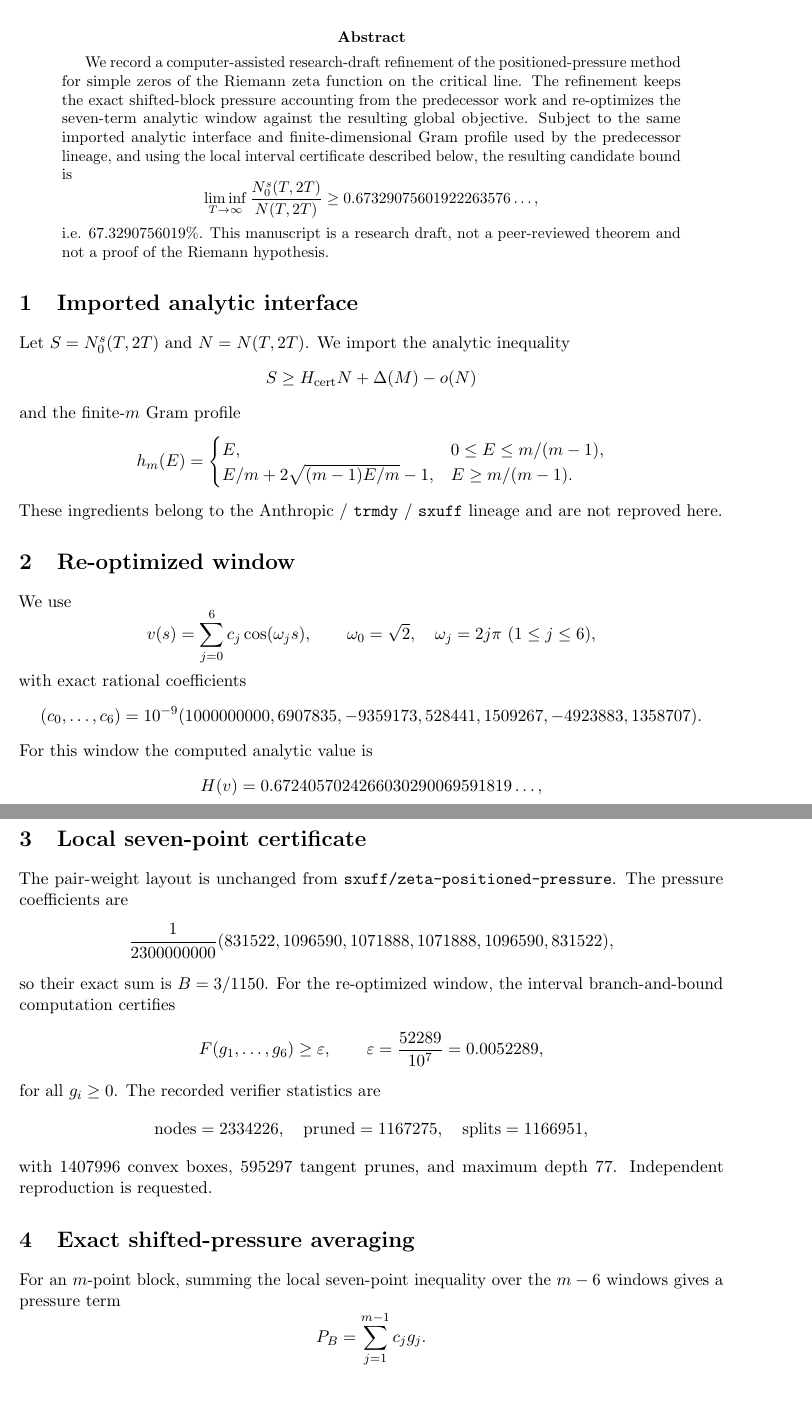
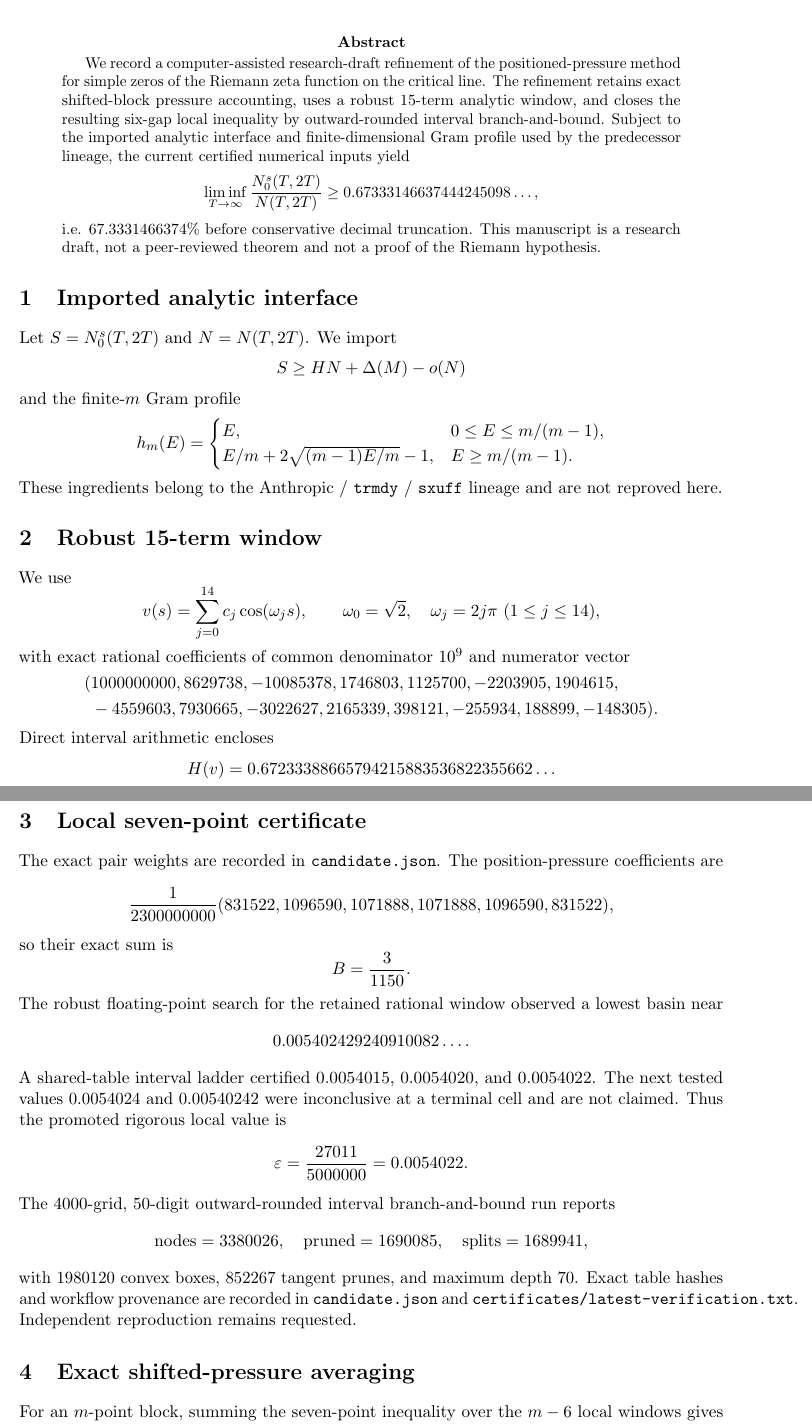
Before and after one commit to AMTOPA/zeta-exact-pressure, a LaTeX paper (paper/main.tex): two parts of pages 1 and 2 of 3, joined at a grey line, cut so that both start at the same text, the shorter picture padded with empty space. Compiled offline with pdfLaTeX.

Commit message:
Bring manuscript to 67.3331466374 record

```diff
--- a/paper/main.tex
+++ b/paper/main.tex
@@ -11,17 +11,18 @@
 \maketitle
 
 \begin{abstract}
-We record a computer-assisted research-draft refinement of the positioned-pressure method for simple zeros of the Riemann zeta function on the critical line. The refinement keeps the exact shifted-block pressure accounting from the predecessor work and re-optimizes the seven-term analytic window against the resulting global objective. Subject to the same imported analytic interface and finite-dimensional Gram profile used by the predecessor lineage, and using the local interval certificate described below, the resulting candidate bound is
+We record a computer-assisted research-draft refinement of the positioned-pressure method for simple zeros of the Riemann zeta function on the critical line. The refinement retains exact shifted-block pressure accounting, uses a robust 15-term analytic window, and closes the resulting six-gap local inequality by outward-rounded interval branch-and-bound. Subject to the imported analytic interface and finite-dimensional Gram profile used by the predecessor lineage, the current certified numerical inputs yield
 \[
-\liminf_{T\to\infty}\frac{N_0^s(T,2T)}{N(T,2T)}\ge0.67329075601922263576\ldots,
+\liminf_{T\to\infty}\frac{N_0^s(T,2T)}{N(T,2T)}
+\ge 0.67333146637444245098\ldots,
 \]
-i.e. $67.3290756019\%$. This manuscript is a research draft, not a peer-reviewed theorem and not a proof of the Riemann hypothesis.
+i.e. $67.3331466374\%$ before conservative decimal truncation. This manuscript is a research draft, not a peer-reviewed theorem and not a proof of the Riemann hypothesis.
 \end{abstract}
 
 \section{Imported analytic interface}
-Let $S=N_0^s(T,2T)$ and $N=N(T,2T)$. We import the analytic inequality
+Let $S=N_0^s(T,2T)$ and $N=N(T,2T)$. We import
 \[
-S\ge H_{\rm cert}N+\Delta(M)-o(N)
+S\ge HN+\Delta(M)-o(N)
 \]
 and the finite-$m$ Gram profile
 \[
@@ -32,16 +33,20 @@ E/m+2\sqrt{(m-1)E/m}-1,&E\ge m/(m-1).
 \]
 These ingredients belong to the Anthropic / \texttt{trmdy} / \texttt{sxuff} lineage and are not reproved here.
 
-\section{Re-optimized window}
+\section{Robust 15-term window}
 We use
 \[
-v(s)=\sum_{j=0}^{6}c_j\cos(\omega_j s),\qquad \omega_0=\sqrt2,\quad \omega_j=2j\pi\ (1\le j\le6),
+v(s)=\sum_{j=0}^{14}c_j\cos(\omega_js),\qquad
+\omega_0=\sqrt2,\quad \omega_j=2j\pi\ (1\le j\le14),
 \]
-with exact rational coefficients
+with exact rational coefficients of common denominator $10^9$ and numerator vector
 \[
-(c_0,\ldots,c_6)=10^{-9}(1000000000,6907835,-9359173,528441,1509267,-4923883,1358707).
+\begin{split}
+(&1000000000,8629738,-10085378,1746803,1125700,-2203905,1904615,\\
+&-4559603,7930665,-3022627,2165339,398121,-255934,188899,-148305).
+\end{split}
 \]
-For this window the computed analytic value is
+Direct interval arithmetic encloses
 \[
-H(v)=0.6724057024266030290069591819\ldots,
+H(v)=0.67233388665794215883536822355662\ldots
 \]
@@ -49,3 +54,3 @@ and we use the safe rational value
 \[
-H_{\rm cert}=\frac{6724057}{10^7}=0.6724057.
+H_{\rm cert}=\frac{3361669433}{5000000000}=0.6723338866.
 \]
@@ -52,20 +58,27 @@ H_{\rm cert}=\frac{6724057}{10^7}=0.6724057.
 
 \section{Local seven-point certificate}
-The pair-weight layout is unchanged from \texttt{sxuff/zeta-positioned-pressure}. The pressure coefficients are
+The exact pair weights are recorded in \texttt{candidate.json}. The position-pressure coefficients are
 \[
 \frac1{2300000000}(831522,1096590,1071888,1071888,1096590,831522),
 \]
-so their exact sum is $B=3/1150$. For the re-optimized window, the interval branch-and-bound computation certifies
+so their exact sum is
 \[
-F(g_1,\ldots,g_6)\ge\varepsilon,\qquad \varepsilon=\frac{52289}{10^7}=0.0052289,
+B=\frac3{1150}.
 \]
-for all $g_i\ge0$. The recorded verifier statistics are
+The robust floating-point search for the retained rational window observed a lowest basin near
 \[
-\text{nodes}=2334226,\quad \text{pruned}=1167275,\quad \text{splits}=1166951,
+0.005402429240910082\ldots.
 \]
-with $1407996$ convex boxes, $595297$ tangent prunes, and maximum depth $77$. Independent reproduction is requested.
+A shared-table interval ladder certified $0.0054015$, $0.0054020$, and $0.0054022$. The next tested values $0.0054024$ and $0.00540242$ were inconclusive at a terminal cell and are not claimed. Thus the promoted rigorous local value is
+\[
+\varepsilon=\frac{27011}{5000000}=0.0054022.
+\]
+The 4000-grid, 50-digit outward-rounded interval branch-and-bound run reports
+\[
+\text{nodes}=3380026,\quad \text{pruned}=1690085,\quad \text{splits}=1689941,
+\]
+with $1980120$ convex boxes, $852267$ tangent prunes, and maximum depth $70$. Exact table hashes and workflow provenance are recorded in \texttt{candidate.json} and \texttt{certificates/latest-verification.txt}. Independent reproduction remains requested.
 
 \section{Exact shifted-pressure averaging}
-For an $m$-point block, summing the local seven-point inequality over the $m-6$ windows gives a pressure term
+For an $m$-point block, summing the seven-point inequality over the $m-6$ local windows gives total pressure charge
 \[
-P_B=\sum_{j=1}^{m-1}c_jg_j.
@@ -105 +119,2 @@ Hence
 \[
+\frac SN\ge0.673331466374442450980484784486\ldots-o(1),
```
Also changed, not shown: paper/main.tex (41 more changed lines).
